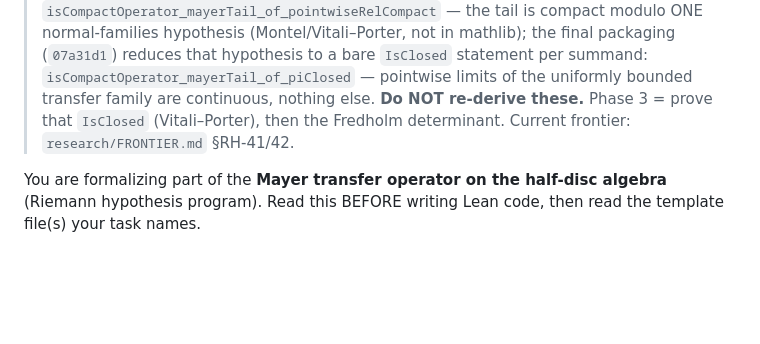
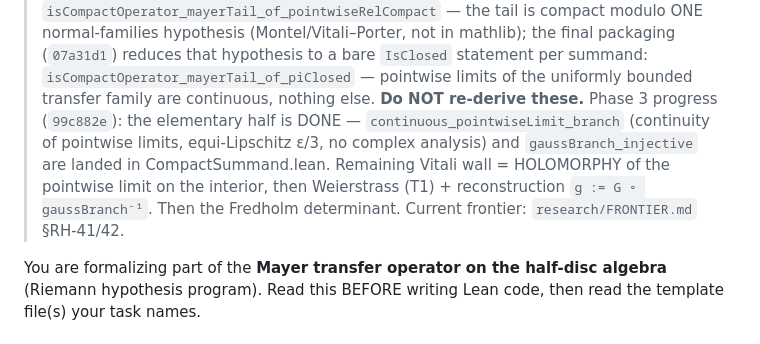
Before and after one commit to tobias-weiss-ai-xr/riemann, a Markdown page: lean/MAYER_HALF_BRIEF.md, the part around the change. Drawn GitHub-style; blank space fills up the shorter version.

```diff
--- a/lean/MAYER_HALF_BRIEF.md
+++ b/lean/MAYER_HALF_BRIEF.md
@@ -16,9 +16,13 @@
 > bare `IsClosed` statement per summand:
 > `isCompactOperator_mayerTail_of_piClosed` — pointwise limits of the
 > uniformly bounded transfer family are continuous, nothing else.  **Do NOT
-> re-derive these.**  Phase 3 = prove that `IsClosed` (Vitali–Porter), then
-> the Fredholm determinant.  Current frontier: `research/FRONTIER.md`
-> §RH-41/42.
+> re-derive these.**  Phase 3 progress (`99c882e`): the elementary half is
+> DONE — `continuous_pointwiseLimit_branch` (continuity of pointwise limits,
+> equi-Lipschitz ε/3, no complex analysis) and `gaussBranch_injective` are
+> landed in CompactSummand.lean.  Remaining Vitali wall = HOLOMORPHY of the
+> pointwise limit on the interior, then Weierstrass (T1) + reconstruction
+> `g := G ∘ gaussBranch⁻¹`.  Then the Fredholm determinant.  Current
+> frontier: `research/FRONTIER.md` §RH-41/42.
 
 You are formalizing part of the **Mayer transfer operator on the half-disc
 algebra** (Riemann hypothesis program). Read this BEFORE writing Lean code,
```
Also changed, not shown: research/FRONTIER.md (+10 -0 lines).
